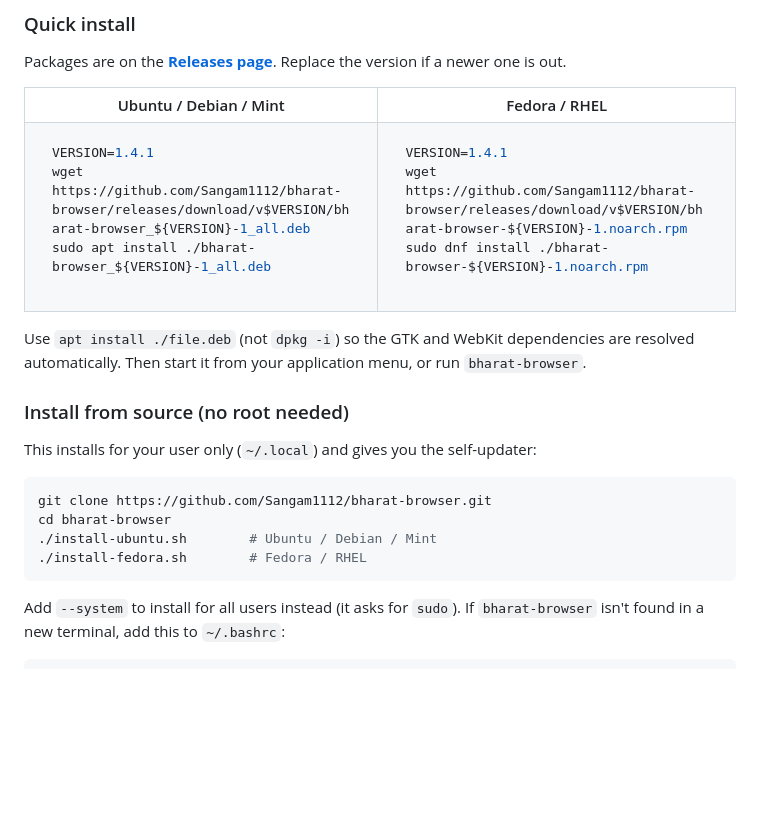
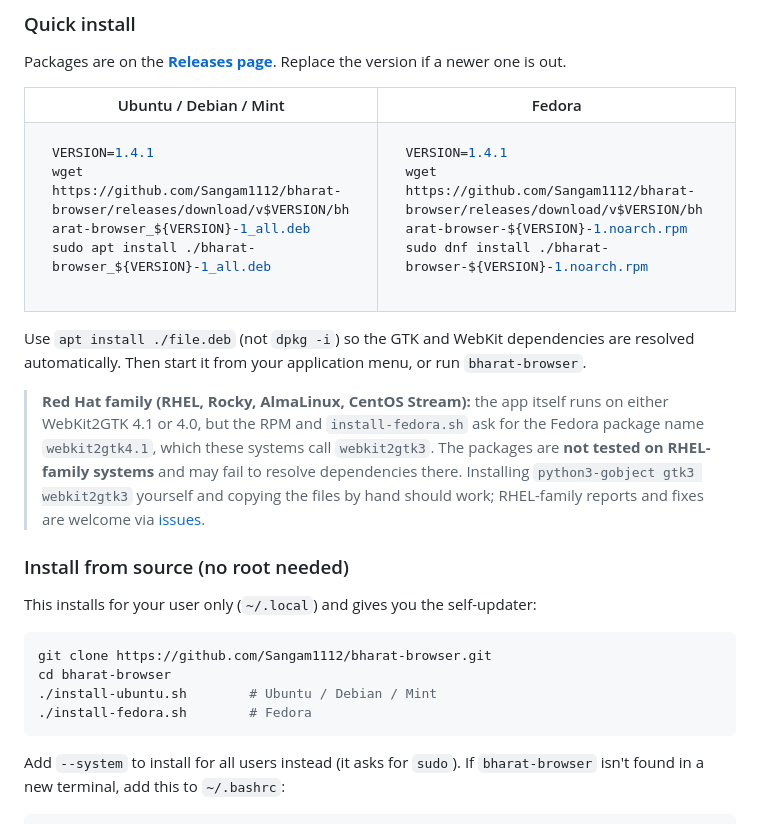
Before and after one commit to Sangam1112/bharat-browser, a Markdown page: README.md, the part around the change. GitHub-like rendering; blank space fills up the shorter version.

Commit message:
docs: be explicit about supported distributions (Fedora yes, RHEL family untested)
Co-Authored-By: Claude Sonnet 5.5 <noreply@anthropic.com>

````diff
--- a/README.md
+++ b/README.md
@@ -107,7 +107,7 @@ It is a native GTK3 desktop app, not a repackaged Chromium or Electron. The ad b
 Packages are on the [**Releases page**](https://github.com/Sangam1112/bharat-browser/releases/latest). Replace the version if a newer one is out.
 
 <table>
-<tr><th>Ubuntu / Debian / Mint</th><th>Fedora / RHEL</th></tr>
+<tr><th>Ubuntu / Debian / Mint</th><th>Fedora</th></tr>
 <tr valign="top"><td>
 
 ```bash
@@ -129,6 +129,8 @@ sudo dnf install ./bharat-browser-${VERSION}-1.noarch.rpm
 
 Use `apt install ./file.deb` (not `dpkg -i`) so the GTK and WebKit dependencies are resolved automatically. Then start it from your application menu, or run `bharat-browser`.
 
+> **Red Hat family (RHEL, Rocky, AlmaLinux, CentOS Stream):** the app itself runs on either WebKit2GTK 4.1 or 4.0, but the RPM and `install-fedora.sh` ask for the Fedora package name `webkit2gtk4.1`, which these systems call `webkit2gtk3`. The packages are **not tested on RHEL-family systems** and may fail to resolve dependencies there. Installing `python3-gobject gtk3 webkit2gtk3` yourself and copying the files by hand should work; RHEL-family reports and fixes are welcome via [issues](https://github.com/Sangam1112/bharat-browser/issues).
+
 ### Install from source (no root needed)
 
 This installs for your user only (`~/.local`) and gives you the self-updater:
@@ -137,7 +139,7 @@ This installs for your user only (`~/.local`) and gives you the self-updater:
 git clone https://github.com/Sangam1112/bharat-browser.git
 cd bharat-browser
 ./install-ubuntu.sh        # Ubuntu / Debian / Mint
-./install-fedora.sh        # Fedora / RHEL
+./install-fedora.sh        # Fedora
 ```
 
 Add `--system` to install for all users instead (it asks for `sudo`). If `bharat-browser` isn't found in a new terminal, add this to `~/.bashrc`:
````
